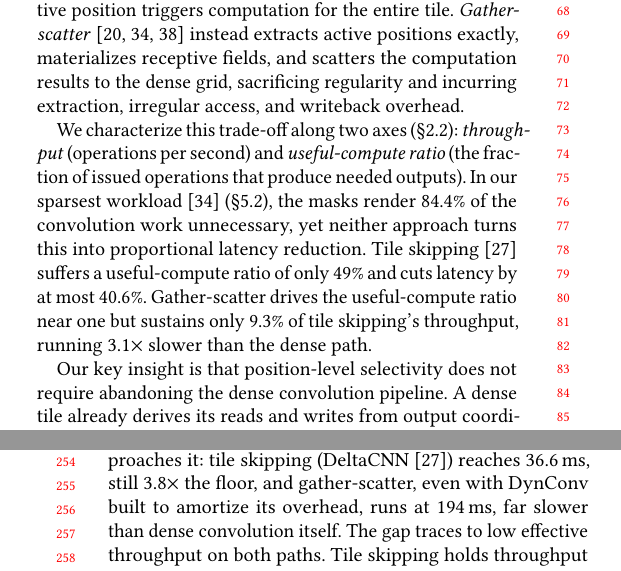
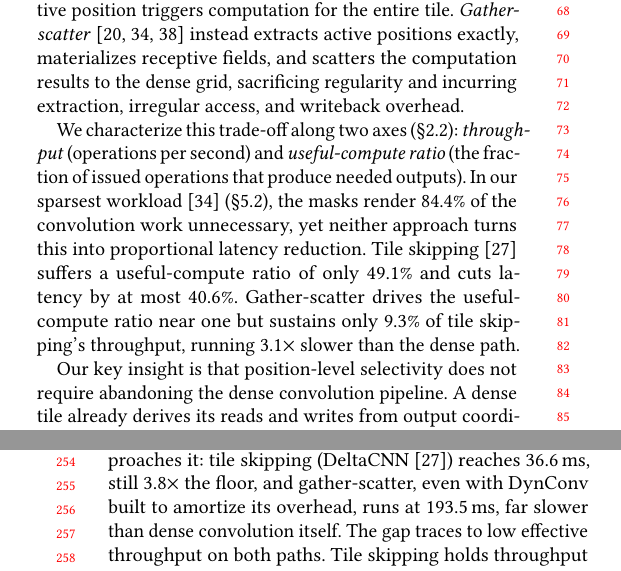
Before and after one commit to guanxiux/RAL, a LaTeX paper (main.tex, which reads src/background.tex, src/intro.tex): two parts of the columns of pages 1 and 3 of 7, joined at a grey line, cut so that both start at the same text. Compiled offline with pdfLaTeX.

Commit message:
Fix remaining integer numbers: 49%→49.1%, 194ms→193.5ms

```diff
--- a/src/background.tex
+++ b/src/background.tex
@@ -142,9 +142,9 @@ discard it with negligible accuracy loss, so the remaining work sets a 9.6\,ms
 latency floor (Fig.~\ref{fig:gap}a, dashed). Neither path approaches it: tile
 skipping (DeltaCNN~\cite{deltacnn}) reaches 36.6\,ms, still 3.8$\times$ the floor,
 and gather-scatter, even with DynConv built to amortize its overhead, runs at
-194\,ms, far slower than dense convolution itself. The gap traces to low
+193.5\,ms, far slower than dense convolution itself. The gap traces to low
 effective throughput on both paths. Tile skipping holds
-throughput near half of dense but at a useful-compute ratio of only 49\%;
+throughput near half of dense but at a useful-compute ratio of only 49.1\%;
 gather-scatter lifts the useful-compute ratio to one, yet extraction and data
 movement collapse its throughput to 5.0\% of dense (Fig.~\ref{fig:gap}b). Neither
 path efficiently converts the GPU's capability into effective throughput for masked convolution.
--- a/src/intro.tex
+++ b/src/intro.tex
@@ -52,7 +52,7 @@ We characterize this trade-off along two axes (\S\ref{sec:bg:gap}):
 needed outputs). In our sparsest workload~\cite{dynconv} (\S\ref{sec:eval:latency}), the masks render 84.4\%
 of the convolution work unnecessary, yet neither approach turns this into
 proportional latency reduction. Tile skipping~\cite{deltacnn}
-suffers a useful-compute ratio of only 49\% and cuts latency by at most 40.6\%.
+suffers a useful-compute ratio of only 49.1\% and cuts latency by at most 40.6\%.
 Gather-scatter drives the useful-compute ratio near one but sustains only 9.3\% of
 tile skipping's throughput, running 3.1$\times$ slower than the dense path.
 
```
Also changed, not shown: main.pdf.
